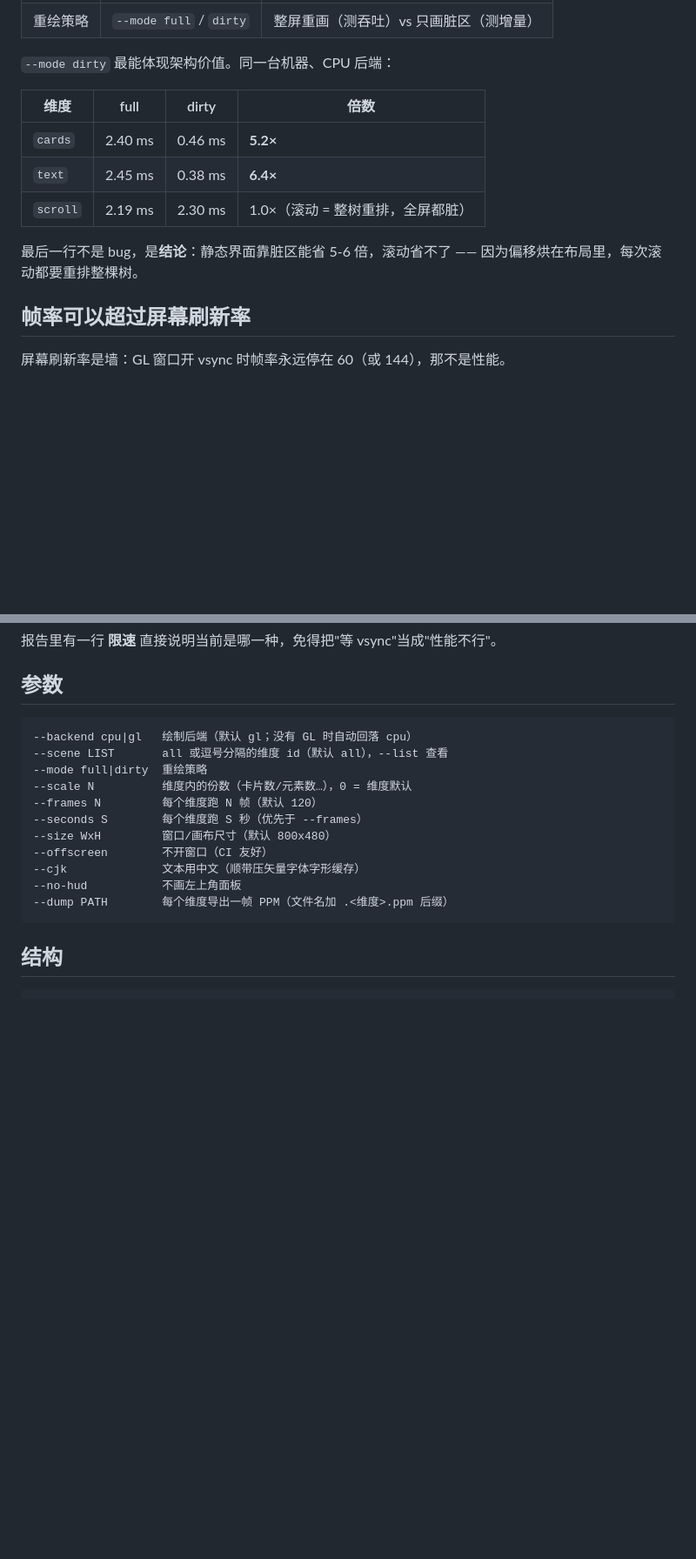
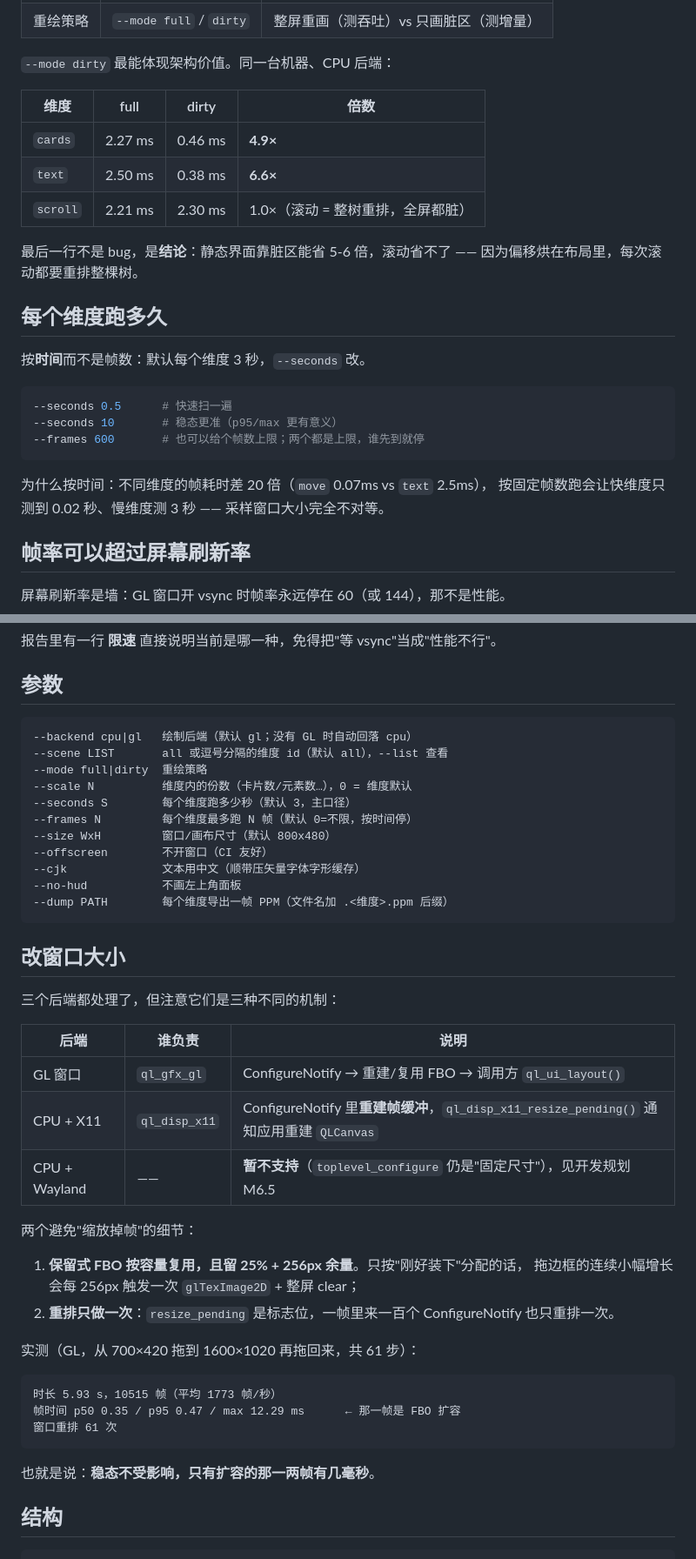
Before and after one commit to xinZh0u/qlgl, a Markdown page: benchmark/README.md, 2 parts joined by grey strips. Shown at 87% size. Drawn GitHub-style; blank space fills up the shorter version.

````diff
--- a/benchmark/README.md
+++ b/benchmark/README.md
@@ -49,12 +52,25 @@
 
 | 维度 | full | dirty | 倍数 |
 |---|---|---|---|
-| `cards` | 2.40 ms | 0.46 ms | **5.2×** |
-| `text` | 2.45 ms | 0.38 ms | **6.4×** |
-| `scroll` | 2.19 ms | 2.30 ms | 1.0×（滚动 = 整树重排，全屏都脏） |
+| `cards` | 2.27 ms | 0.46 ms | **4.9×** |
+| `text` | 2.50 ms | 0.38 ms | **6.6×** |
+| `scroll` | 2.21 ms | 2.30 ms | 1.0×（滚动 = 整树重排，全屏都脏） |
 
 最后一行不是 bug，是**结论**：静态界面靠脏区能省 5-6 倍，滚动省不了 ——
 因为偏移烘在布局里，每次滚动都要重排整棵树。
+
+## 每个维度跑多久
+
+按**时间**而不是帧数：默认每个维度 3 秒，`--seconds` 改。
+
+```bash
+--seconds 0.5      # 快速扫一遍
+--seconds 10       # 稳态更准（p95/max 更有意义）
+--frames 600       # 也可以给个帧数上限；两个都是上限，谁先到就停
+```
+
+为什么按时间：不同维度的帧耗时差 20 倍（`move` 0.07ms vs `text` 2.5ms），
+按固定帧数跑会让快维度只测到 0.02 秒、慢维度测 3 秒 —— 采样窗口大小完全不对等。
 
 ## 帧率可以超过屏幕刷新率
 
@@ -76,14 +92,41 @@
 --scene LIST       all 或逗号分隔的维度 id（默认 all），--list 查看
 --mode full|dirty  重绘策略
 --scale N          维度内的份数（卡片数/元素数…），0 = 维度默认
---frames N         每个维度跑 N 帧（默认 120）
---seconds S        每个维度跑 S 秒（优先于 --frames）
+--seconds S        每个维度跑多少秒（默认 3，主口径）
+--frames N         每个维度最多跑 N 帧（默认 0=不限，按时间停）
 --size WxH         窗口/画布尺寸（默认 800x480）
 --offscreen        不开窗口（CI 友好）
 --cjk              文本用中文（顺带压矢量字体字形缓存）
 --no-hud           不画左上角面板
 --dump PATH        每个维度导出一帧 PPM（文件名加 .<维度>.ppm 后缀）
 ```
+
+## 改窗口大小
+
+三个后端都处理了，但注意它们是三种不同的机制：
+
+| 后端 | 谁负责 | 说明 |
+|---|---|---|
+| GL 窗口 | `ql_gfx_gl` | ConfigureNotify → 重建/复用 FBO → 调用方 `ql_ui_layout()` |
+| CPU + X11 | `ql_disp_x11` | ConfigureNotify 里**重建帧缓冲**，`ql_disp_x11_resize_pending()` 通知应用重建 `QLCanvas` |
+| CPU + Wayland | —— | **暂不支持**（`toplevel_configure` 仍是"固定尺寸"），见开发规划 M6.5 |
+
+两个避免"缩放掉帧"的细节：
+
+1. **保留式 FBO 按容量复用，且留 25% + 256px 余量**。只按"刚好装下"分配的话，
+   拖边框的连续小幅增长会每 256px 触发一次 `glTexImage2D` + 整屏 clear；
+2. **重排只做一次**：`resize_pending` 是标志位，一帧里来一百个 ConfigureNotify
+   也只重排一次。
+
+实测（GL，从 700×420 拖到 1600×1020 再拖回来，共 61 步）：
+
+```
+时长 5.93 s，10515 帧（平均 1773 帧/秒）
+帧时间 p50 0.35 / p95 0.47 / max 12.29 ms      ← 那一帧是 FBO 扩容
+窗口重排 61 次
+```
+
+也就是说：**稳态不受影响，只有扩容的那一两帧有几毫秒**。
 
 ## 结构
 
````
Also changed, not shown: other parts of benchmark/README.md (+12 -9 lines), doc/html/img/bench.png, doc/img/bench.png, 6 other files.
